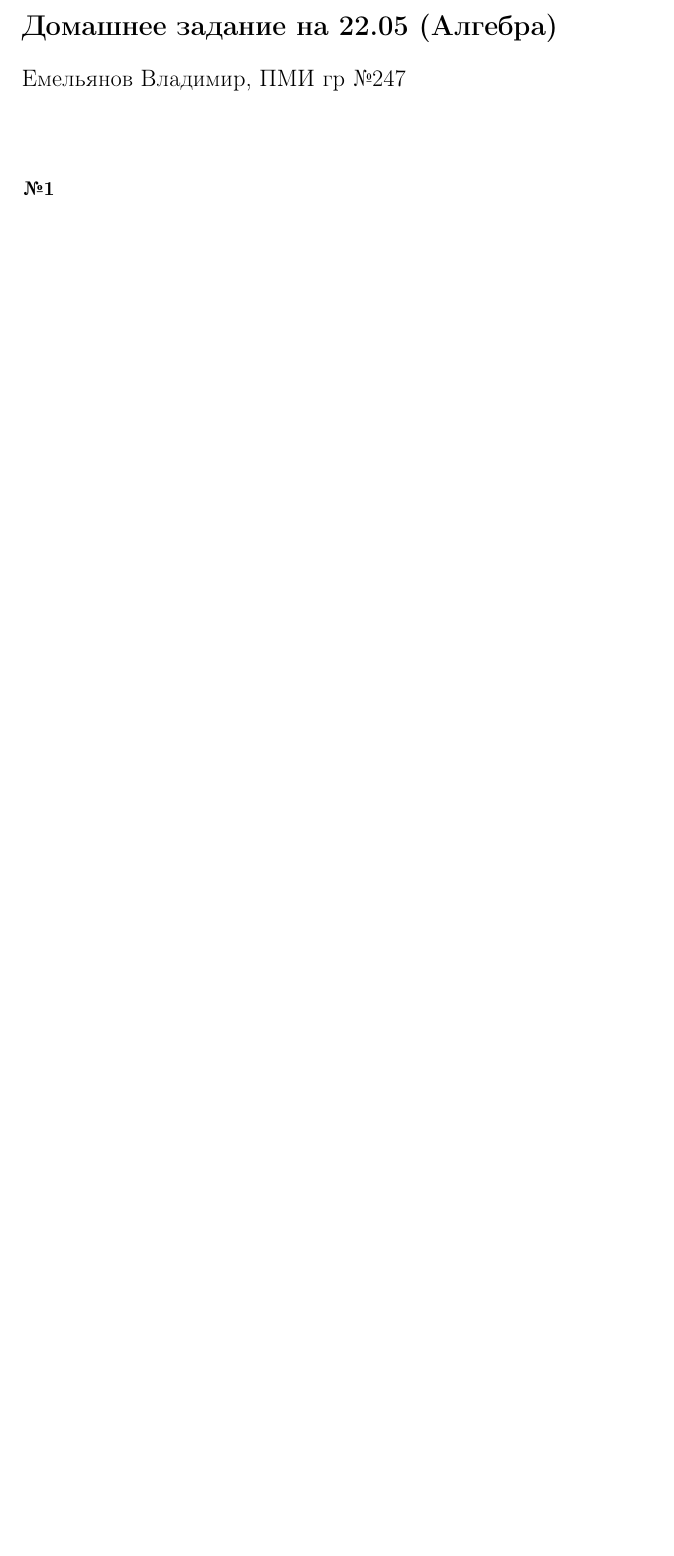
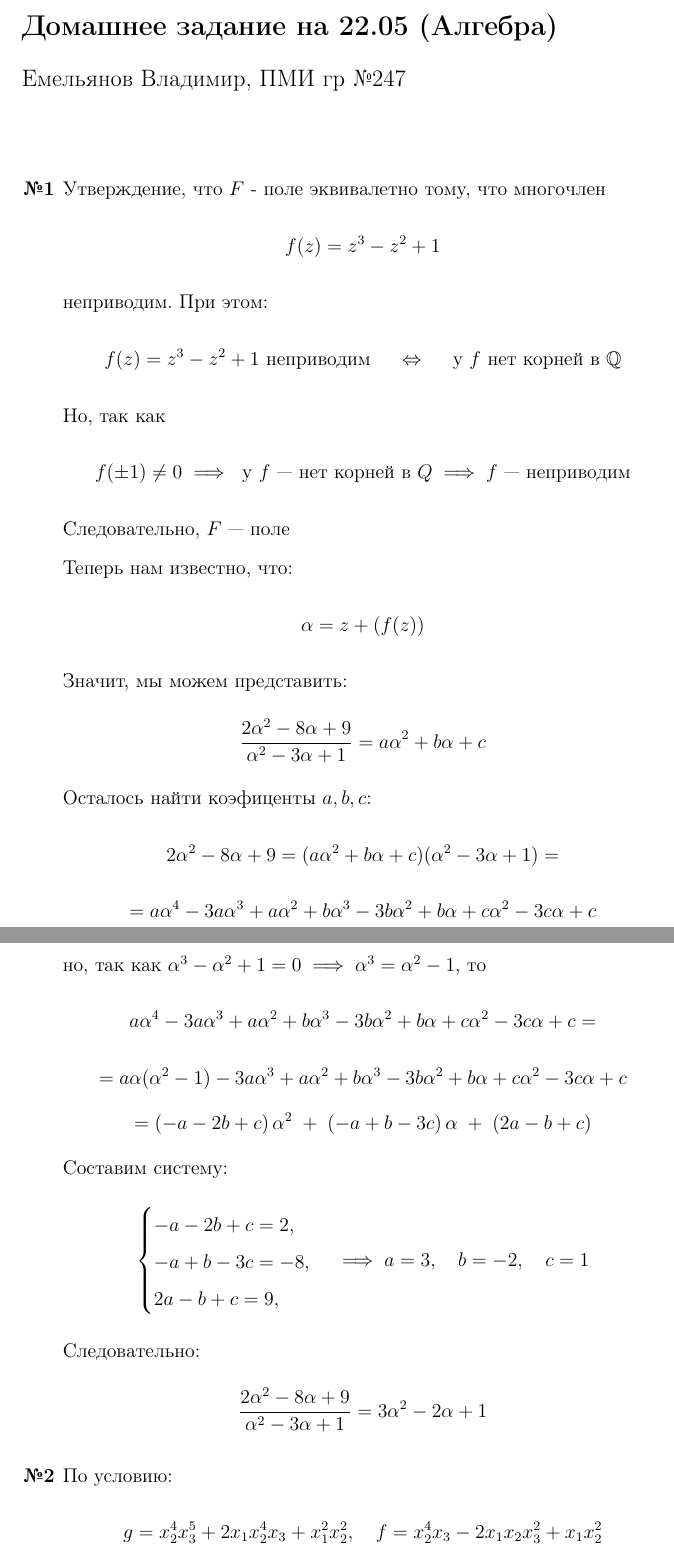
Before and after one commit to emelvv/hse-algebra, a LaTeX document (ДЗ6/main.tex): part of the page before the commit and two parts of pages 1 and 2 of 2 after it, the two joined at a grey line, cut so that both start at the same text, the shorter picture padded with empty space. Compiled offline with pdfLaTeX.

Commit message:
[2025-05-15 19:39:10]

```diff
--- a/ДЗ6/main.tex
+++ b/ДЗ6/main.tex
@@ -58,4 +58,43 @@
 \section*{Домашнее задание на 22.05 (Алгебра)}
 {\large Емельянов Владимир, ПМИ гр №247}\\\\
 \begin{enumerate}
-  \item[\textbf{№1}]
+  \item[\textbf{№1}]Утверждение, что $F$ - поле эквивалетно тому, что многочлен
+  $$f(z) = z^3 -z^2 + 1$$
+  неприводим. При этом:
+  $$f(z) = z^3 -z^2 + 1\text{ неприводим } \quad \lr \quad \text{ у $f$ нет корней в $\QQ$}$$
+  Но, так как $$f(\pm 1) \neq 0 \implies \text{ у $f$ --- нет корней в $Q$} \implies f \text{ --- неприводим}$$
+  Следовательно, $F$ --- поле
+
+  Теперь нам известно, что:
+  $$\alpha = z + (f(z))$$
+  Значит, мы можем представить:
+  $$\f{2\alpha^2 - 8\alpha + 9}{\alpha^2 -3\alpha + 1} = a\alpha^2 + b\alpha + c$$
+  Осталось найти коэфиценты $a, b, c$:
+  $$2\alpha^2 - 8\alpha + 9= (a\alpha^2 + b\alpha + c)(\alpha^2 -3\alpha + 1)=$$
+  $$
+  = a\alpha^4 -3a\alpha^3 + a\alpha^2
+  + b\alpha^3 -3b\alpha^2 + b\alpha
+  + c\alpha^2 -3c\alpha + c
+  $$
+  но, так как $\alpha^3 -\alpha^2 + 1 = 0 \implies \alpha^3 = \alpha^2 - 1$, то
+  $$a\alpha^4 -3a\alpha^3 + a\alpha^2
+  + b\alpha^3 -3b\alpha^2 + b\alpha
+  + c\alpha^2 -3c\alpha + c =$$
+  $$=a\alpha(\alpha^2 - 1) -3a\alpha^3 + a\alpha^2
+  + b\alpha^3 -3b\alpha^2 + b\alpha
+  + c\alpha^2 -3c\alpha + c $$
+  $$= (-a-2b+c)\,\alpha^2\;+\;(-a+b-3c)\,\alpha\;+\;(2a - b + c)$$
+  Составим систему:
+  $$
+  \begin{cases}
+  -a-2b+c=2,\\
+  -a+b-3c=-8,\\
+  2a - b + c=9,
+  \end{cases}
+  \implies a=3,\quad b=-2,\quad c=1$$
+  Следовательно:
+  $$\f{2\alpha^2 - 8\alpha + 9}{\alpha^2 -3\alpha + 1} = 3\alpha^2 -2\alpha + 1$$
+
+    \item[\textbf{№2}]
+    По условию:
+    $$g = x_2^4x_3^5 + 2x_1x_2^4x_3 + x_1^2x_2^2, \quad f = x_2^4x_3 - 2x_1x_2x_3^2 + x_1x_2^2$$
```
Also changed, not shown: ДЗ6/main.pdf, ДЗ6/main.tex (7 more changed lines), 5 other files.
